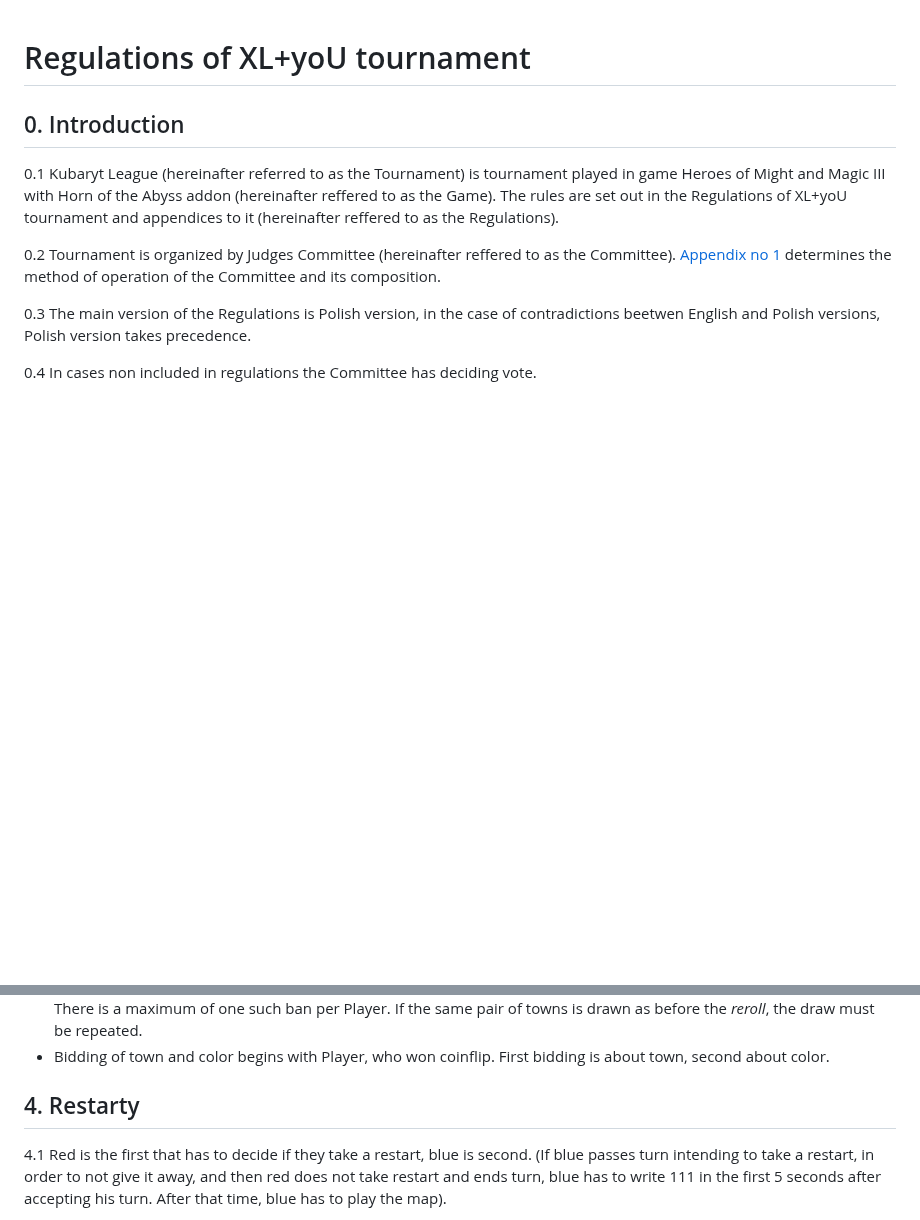
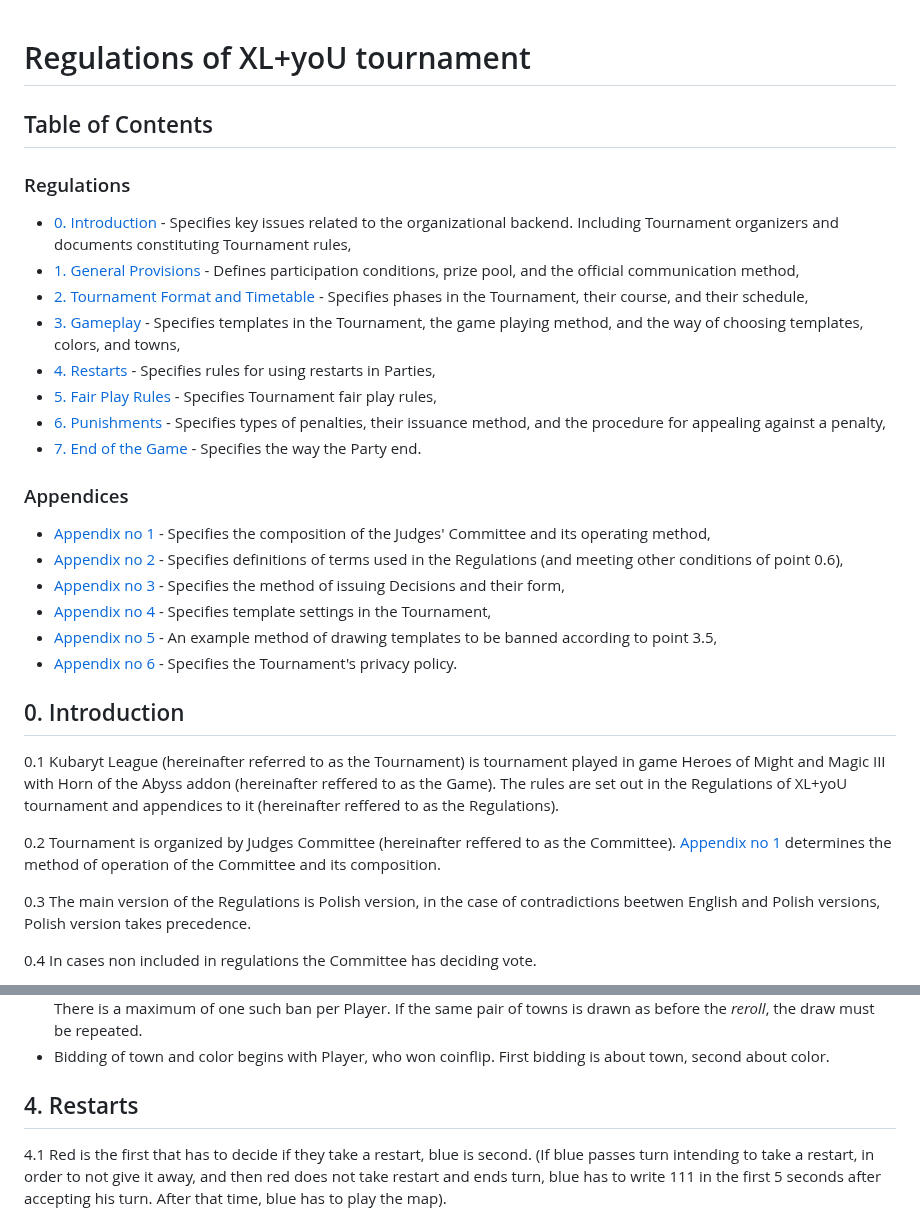
Before and after one commit to KubarytTournaments/XL-plus-U, a Markdown page: Regulations/Regulations_of_XL+yoU_tournament.md, 2 parts joined by grey strips. GitHub-like rendering; blank space fills up the shorter version.

Commit message:
Regulations V1.1a
- Trivia
- Added Table of Contents

```diff
--- a/Regulations/Regulations_of_XL+yoU_tournament.md
+++ b/Regulations/Regulations_of_XL+yoU_tournament.md
@@ -1,4 +1,26 @@
 # Regulations of XL+yoU tournament
+
+## Table of Contents
+
+### Regulations
+
+- [0. Introduction](#0-introduction) - Specifies key issues related to the organizational backend. Including Tournament organizers and documents constituting Tournament rules,
+- [1. General Provisions](#1-general-provisions) - Defines participation conditions, prize pool, and the official communication method,
+- [2. Tournament Format and Timetable](#2-tournament-format-and-timetable) - Specifies phases in the Tournament, their course, and their schedule,
+- [3. Gameplay](#3-gameplay) - Specifies templates in the Tournament, the game playing method, and the way of choosing templates, colors, and towns,
+- [4. Restarts](#4-restarts) - Specifies rules for using restarts in Parties,
+- [5. Fair Play Rules](#5-fair-play-rules) - Specifies Tournament fair play rules,
+- [6. Punishments](#6-punishments) - Specifies types of penalties, their issuance method, and the procedure for appealing against a penalty,
+- [7. End of the Game](#7-end-of-the-game) - Specifies the way the Party end.
+
+### Appendices
+
+- [Appendix no 1](#appendix-no-1) - Specifies the composition of the Judges' Committee and its operating method,
+- [Appendix no 2](#appendix-no-2) - Specifies definitions of terms used in the Regulations (and meeting other conditions of point 0.6),
+- [Appendix no 3](#appendix-no-3) - Specifies the method of issuing Decisions and their form,
+- [Appendix no 4](#appendix-no-4) - Specifies template settings in the Tournament,
+- [Appendix no 5](#appendix-no-5) - An example method of drawing templates to be banned according to point 3.5,
+- [Appendix no 6](#appendix-no-6) - Specifies the Tournament's privacy policy.
 
 ## 0. Introduction
 
@@ -103,7 +125,7 @@
 - Players can *reroll* and ban 0-2 drawn towns for a fee of 500 gold. The first to *reroll* declares the winner of the coinflip. There is a maximum of one such ban per Player. If the same pair of towns is drawn as before the *reroll*, the draw must be repeated.
 - Bidding of town and color begins with Player, who won coinflip. First bidding is about town, second about color.
 
-## 4. Restarty
+## 4. Restarts
 
 4.1 Red is the first that has to decide if they take a restart, blue is second. (If blue passes turn intending to take a restart, in order to not give it away, and then red does not take restart and ends turn, blue has to write 111 in the first 5 seconds after accepting his turn. After that time, blue has to play the map).
 
```
